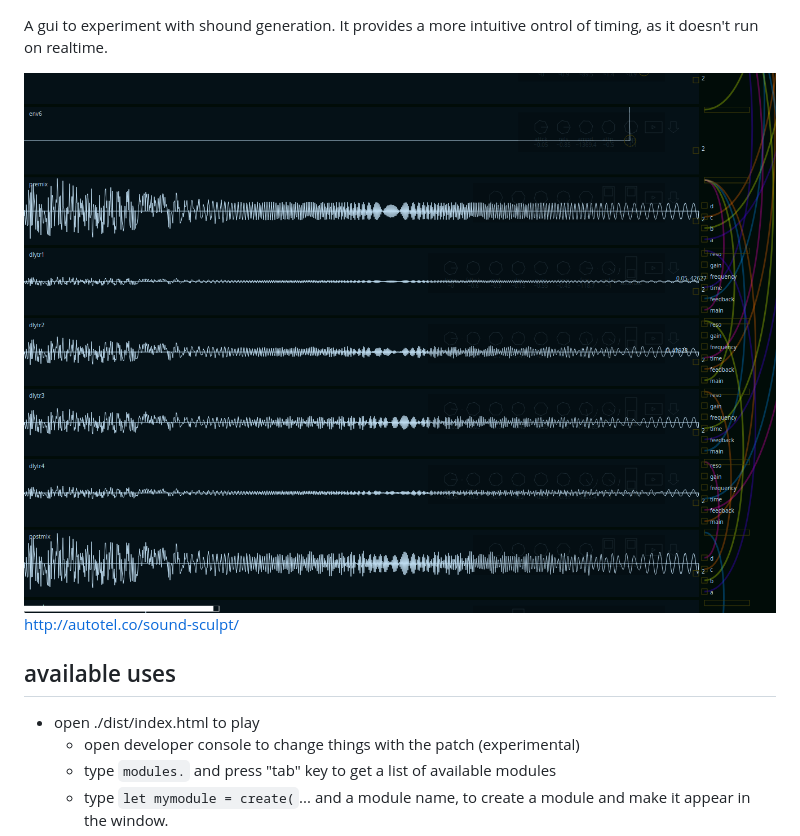
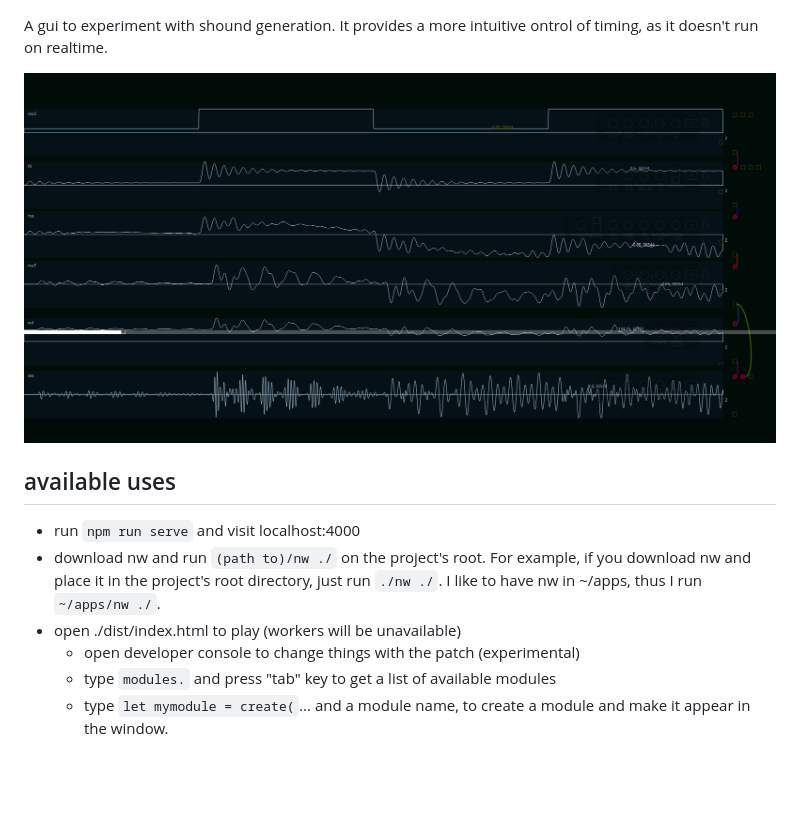
Before and after one commit to autotel/-moved-wave-sculpt-experiment, a Markdown page: readme.md, the part around the change. GitHub-like rendering; pictures changed too: showoff/current.png; blank space fills up the shorter version.

```diff
--- a/readme.md
+++ b/readme.md
@@ -3,11 +3,10 @@ It provides a more intuitive ontrol of timing, as it doesn't run on realtime.
 
 <img src="./showoff/current.png"/>
 
-http://autotel.co/sound-sculpt/
-
 ## available uses
-
-* open ./dist/index.html to play
+* run `npm run serve` and visit localhost:4000
+* download nw and run `(path to)/nw ./` on the project's root. For example, if you download nw and place it in the project's root directory, just run `./nw ./`. I like to have nw in ~/apps, thus I run `~/apps/nw ./`.
+* open ./dist/index.html to play (workers will be unavailable)
     * open developer console to change things with the patch (experimental)
     * type `modules.` and press "tab" key to get a list of available modules
     * type `let mymodule = create(`... and a module name, to create a module and make it appear in the window.
```
